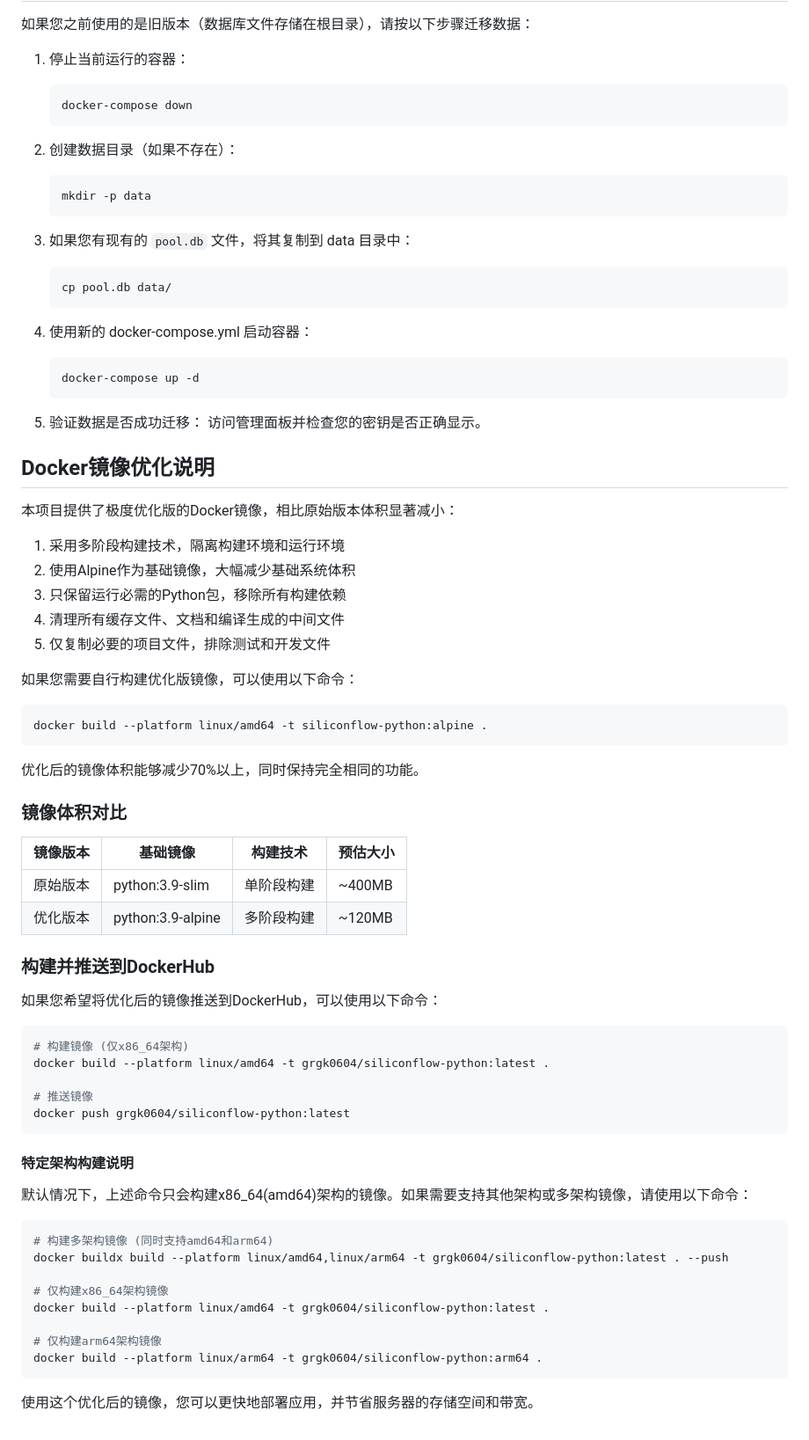
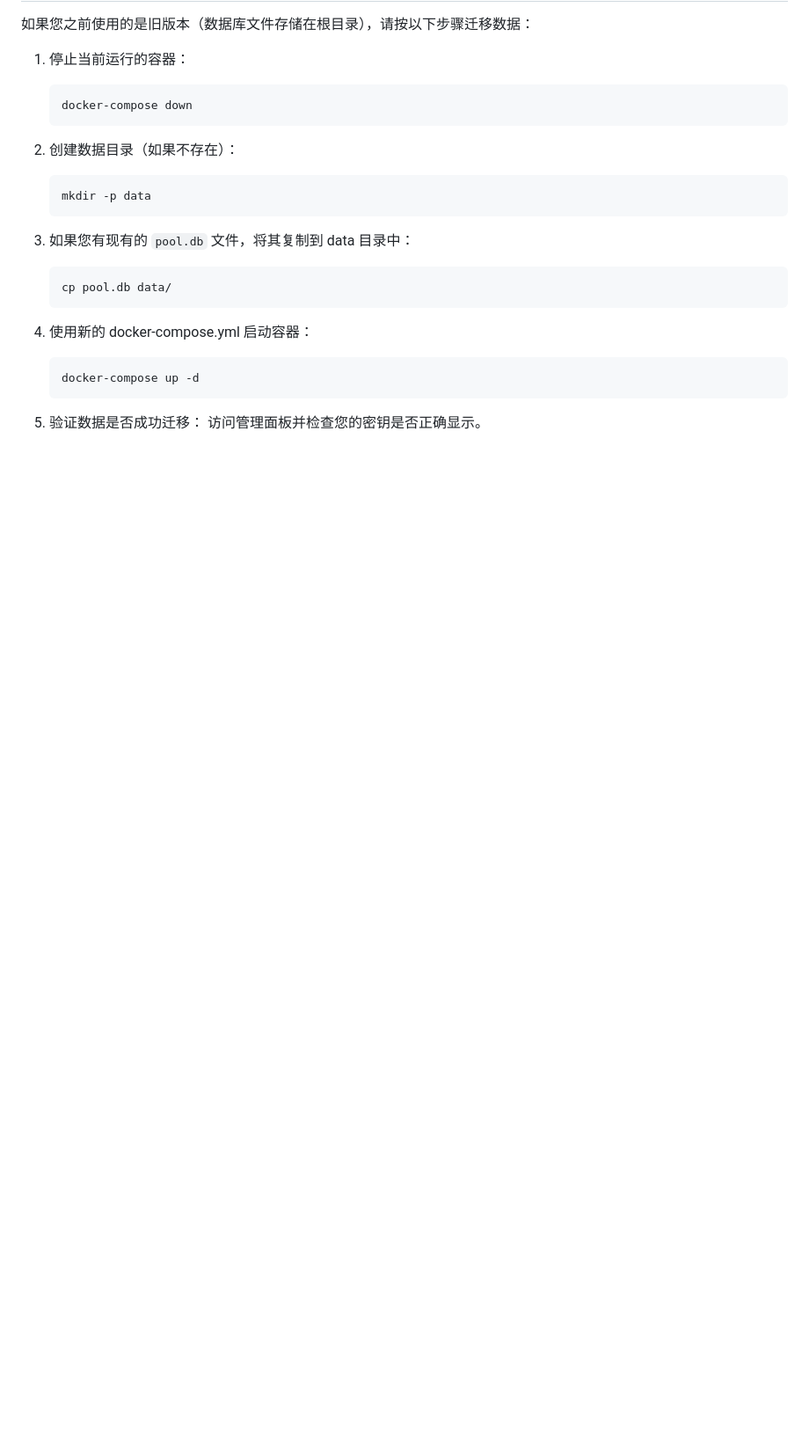
Before and after one commit to GRGK0604/Siliconflow-Python, a Markdown page: README.md, the part around the change. Shown at 88% size. Drawn GitHub-style; blank space fills up the shorter version.

````diff
--- a/README.md
+++ b/README.md
@@ -138,57 +138,3 @@ docker-compose up -d
 
 5. 验证数据是否成功迁移：
    访问管理面板并检查您的密钥是否正确显示。
-
-## Docker镜像优化说明
-
-本项目提供了极度优化版的Docker镜像，相比原始版本体积显著减小：
-
-1. 采用多阶段构建技术，隔离构建环境和运行环境
-2. 使用Alpine作为基础镜像，大幅减少基础系统体积
-3. 只保留运行必需的Python包，移除所有构建依赖
-4. 清理所有缓存文件、文档和编译生成的中间文件
-5. 仅复制必要的项目文件，排除测试和开发文件
-
-如果您需要自行构建优化版镜像，可以使用以下命令：
-
-```bash
-docker build --platform linux/amd64 -t siliconflow-python:alpine .
-```
-
-优化后的镜像体积能够减少70%以上，同时保持完全相同的功能。
-
-### 镜像体积对比
-
-| 镜像版本 | 基础镜像 | 构建技术 | 预估大小 |
-|---------|---------|---------|---------|
-| 原始版本 | python:3.9-slim | 单阶段构建 | ~400MB |
-| 优化版本 | python:3.9-alpine | 多阶段构建 | ~120MB |
-
-### 构建并推送到DockerHub
-
-如果您希望将优化后的镜像推送到DockerHub，可以使用以下命令：
-
-```bash
-# 构建镜像 (仅x86_64架构)
-docker build --platform linux/amd64 -t grgk0604/siliconflow-python:latest .
-
-# 推送镜像
-docker push grgk0604/siliconflow-python:latest
-```
-
-#### 特定架构构建说明
-
-默认情况下，上述命令只会构建x86_64(amd64)架构的镜像。如果需要支持其他架构或多架构镜像，请使用以下命令：
-
-```bash
-# 构建多架构镜像 (同时支持amd64和arm64)
-docker buildx build --platform linux/amd64,linux/arm64 -t grgk0604/siliconflow-python:latest . --push
-
-# 仅构建x86_64架构镜像
-docker build --platform linux/amd64 -t grgk0604/siliconflow-python:latest .
-
-# 仅构建arm64架构镜像
-docker build --platform linux/arm64 -t grgk0604/siliconflow-python:arm64 .
-```
-
-使用这个优化后的镜像，您可以更快地部署应用，并节省服务器的存储空间和带宽。
````
